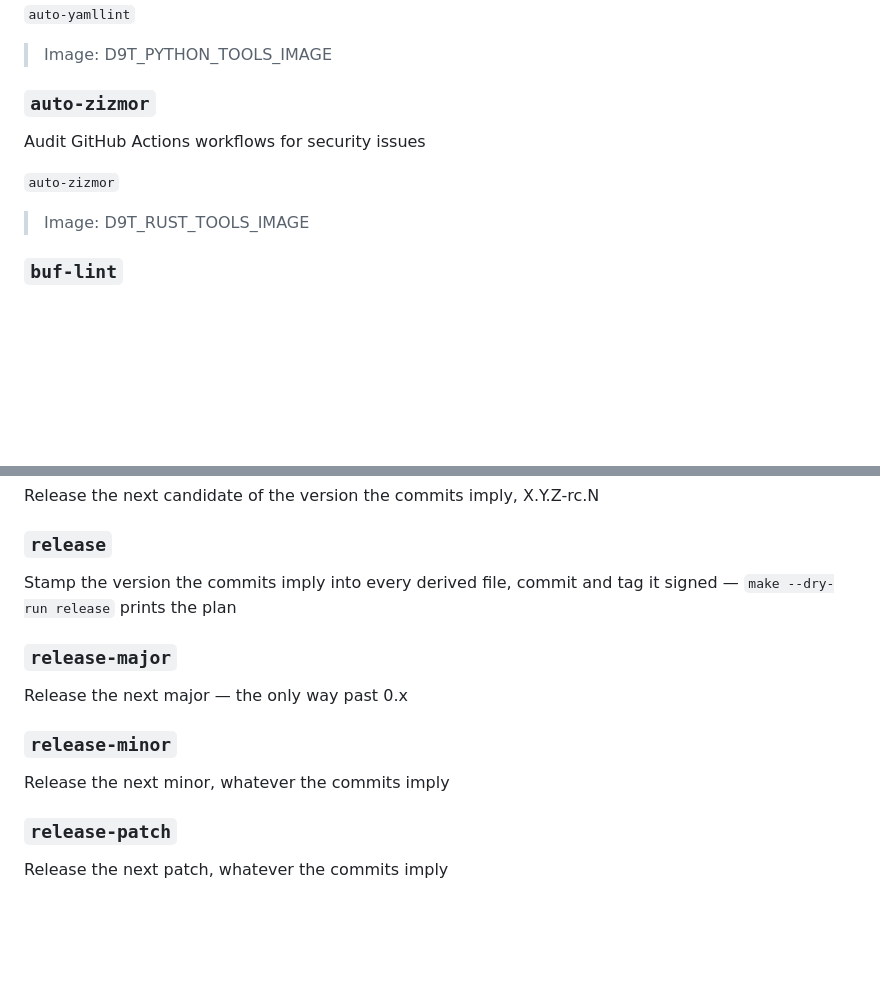
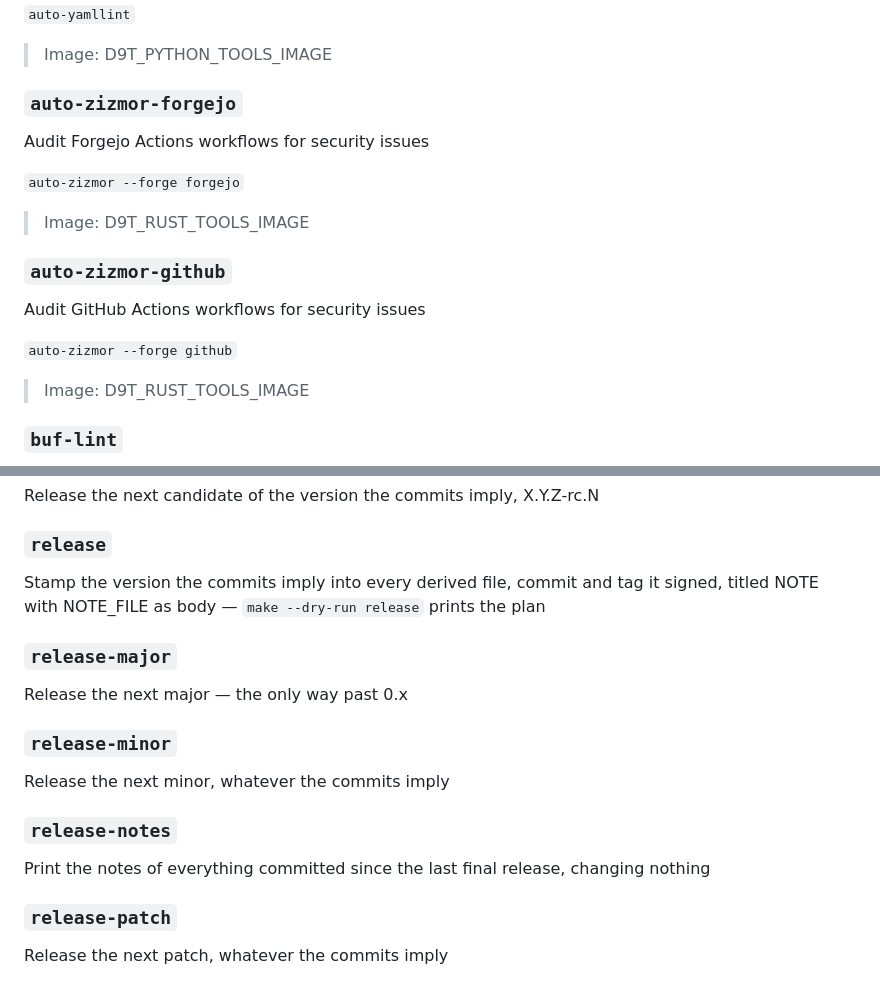
Before and after one commit to projectfile-org/ci, a Markdown page: docs/how-to/MAKEFILE.md, 2 parts joined by grey strips. GitHub-like rendering; blank space fills up the shorter version.

Commit message:
docs(makefile): update help documentation
#m6e #auto

```diff
--- a/docs/how-to/MAKEFILE.md
+++ b/docs/how-to/MAKEFILE.md
@@ -911,11 +911,19 @@ Lint YAML for syntax and style
 
 > Image: D9T_PYTHON_TOOLS_IMAGE
 
-### `auto-zizmor`
+### `auto-zizmor-forgejo`
+
+Audit Forgejo Actions workflows for security issues
+
+`auto-zizmor --forge forgejo`
+
+> Image: D9T_RUST_TOOLS_IMAGE
+
+### `auto-zizmor-github`
 
 Audit GitHub Actions workflows for security issues
 
-`auto-zizmor`
+`auto-zizmor --forge github`
 
 > Image: D9T_RUST_TOOLS_IMAGE
 
@@ -1351,7 +1359,7 @@ Release the next candidate of the version the commits imply, X.Y.Z-rc.N
 
 ### `release`
 
-Stamp the version the commits imply into every derived file, commit and tag it signed — `make --dry-run release` prints the plan
+Stamp the version the commits imply into every derived file, commit and tag it signed, titled NOTE with NOTE_FILE as body — `make --dry-run release` prints the plan
 
 ### `release-major`
 
@@ -1361,6 +1369,10 @@ Release the next major — the only way past 0.x
 
 Release the next minor, whatever the commits imply
 
+### `release-notes`
+
+Print the notes of everything committed since the last final release, changing nothing
+
 ### `release-patch`
 
 Release the next patch, whatever the commits imply
```
